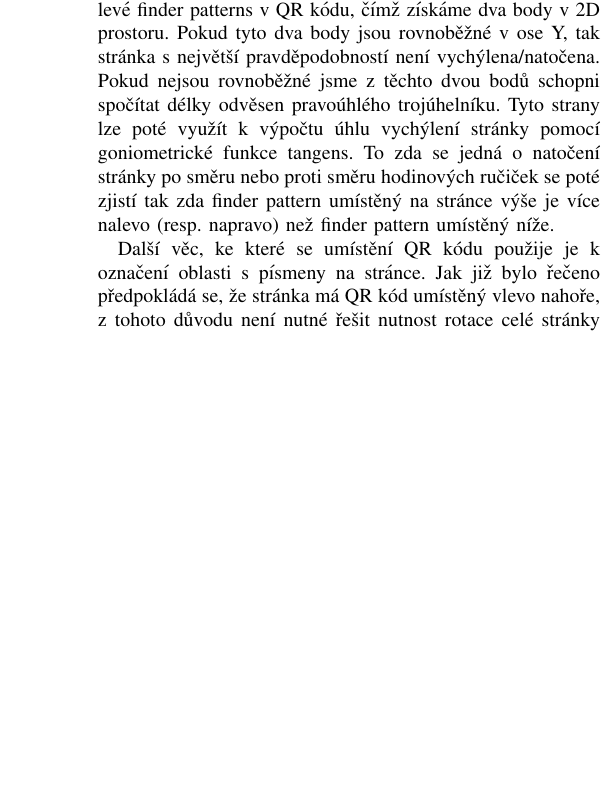
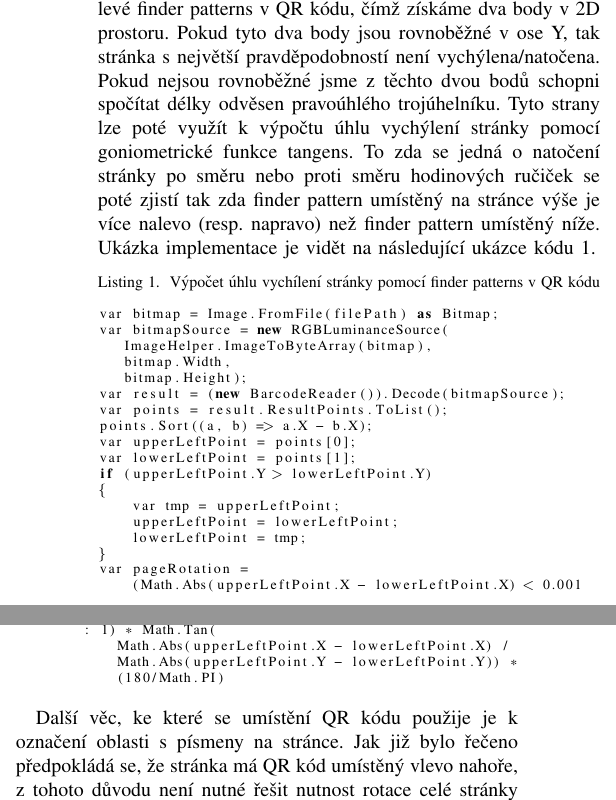
Before and after one commit to miroslavpokorny/smap, a LaTeX paper (document/document.tex): part of one column of page 5 of 7 before the commit and two parts of the columns of page 5 of 7 after it, the two joined at a grey line, cut so that both start at the same text, the shorter picture padded with empty space. Compiled offline with pdfLaTeX.

Commit message:
Added listing with code detecting page rotation

```diff
--- a/document/document.tex
+++ b/document/document.tex
@@ -11,6 +11,8 @@
 \usepackage[pdftex]{graphicx}
 \graphicspath{{./images/}}
 \DeclareGraphicsExtensions{.pdf}
+
+\usepackage{listings}
 
 \renewcommand\IEEEkeywordsname{Keywords}
 
@@ -134,9 +136,37 @@ Poslední knihovnou, kterou aplikace využívá, která stojí za zmínku je Six
 
 Aplikace je implementována tak, že v případě kódování dat předpokládá na vstupu název souboru, který má zakódovat, výstupem je pak pdf soubor, který může být vytištěn. V případě dekódování aplikace na vstupu předpokládá adresář, který obsahuje obrázky (každý obrázek reprezentuje jednu naskenovanou stránku, aktuální implementace předpokládá, že stránky nejsou příliš mnoho natočeny, tj. QR kód by měl být vlevo nahoře, a stránky by měla být vychýlena pouze minimálně). Aplikace poté postupně provede několik kroků. Nejprve je zapotřebí dekódovat QR kód a to hned ze dvou důvodů. Prvním důvodem je získání metadat a druhým je, jak již bylo zmíněno v předchozí kapitole, detekce tzv. finder patters v QR kódu, na základě kterých se detekuje úhel vychýlení stránky, který vznikl například při automatickém podávání papírů do skeneru při skenováním do počítače. Pro dekódování QR kódů se používá již výše zmíněná knihovna ZXing.Net.
 
-Úhel vychýlení stránky se poté spočte tak, že se naleznou levé finder patterns v QR kódu, čímž získáme dva body v 2D prostoru. Pokud tyto dva body jsou rovnoběžné v ose Y, tak stránka s největší pravděpodobností není vychýlena/natočena. Pokud nejsou rovnoběžné jsme z těchto dvou bodů schopni spočítat délky odvěsen pravoúhlého trojúhelníku. Tyto strany lze poté využít k výpočtu úhlu vychýlení stránky pomocí goniometrické funkce tangens. To zda se jedná o natočení stránky po směru nebo proti směru hodinových ručiček se poté zjistí tak zda finder pattern umístěný na stránce výše je více nalevo (resp. napravo) než finder pattern umístěný níže.
+Úhel vychýlení stránky se poté spočte tak, že se naleznou levé finder patterns v QR kódu, čímž získáme dva body v 2D prostoru. Pokud tyto dva body jsou rovnoběžné v ose Y, tak stránka s největší pravděpodobností není vychýlena/natočena. Pokud nejsou rovnoběžné jsme z těchto dvou bodů schopni spočítat délky odvěsen pravoúhlého trojúhelníku. Tyto strany lze poté využít k výpočtu úhlu vychýlení stránky pomocí goniometrické funkce tangens. To zda se jedná o natočení stránky po směru nebo proti směru hodinových ručiček se poté zjistí tak zda finder pattern umístěný na stránce výše je více nalevo (resp. napravo) než finder pattern umístěný níže. Ukázka implementace je vidět na následující ukázce kódu \ref{code1}.
 
-% TODO listing ukázka spočtení úhlu tangens z finder patterns
+\lstset{language=[Sharp]C}
+\begin{lstlisting}[basicstyle=\scriptsize,caption={Výpočet úhlu vychílení stránky pomocí finder patterns v QR kódu},label=code1]
+
+var bitmap = Image.FromFile(filePath) as Bitmap;
+var bitmapSource = new RGBLuminanceSource(
+   ImageHelper.ImageToByteArray(bitmap),
+   bitmap.Width,
+   bitmap.Height);
+var result = (new BarcodeReader()).Decode(bitmapSource);
+var points = result.ResultPoints.ToList();
+points.Sort((a, b) => a.X - b.X);
+var upperLeftPoint = points[0];
+var lowerLeftPoint = points[1];
+if (upperLeftPoint.Y > lowerLeftPoint.Y)
+{
+    var tmp = upperLeftPoint;
+    upperLeftPoint = lowerLeftPoint;
+    lowerLeftPoint = tmp;
+}
+var pageRotation =
+    (Math.Abs(upperLeftPoint.X - lowerLeftPoint.X) < 0.001
+    ? 0
+    : upperLeftPoint.X < lowerLeftPoint.X
+        ? -1
+        : 1) * Math.Tan(
+            Math.Abs(upperLeftPoint.X - lowerLeftPoint.X) /
+            Math.Abs(upperLeftPoint.Y - lowerLeftPoint.Y)) *
+            (180/Math.PI)
+\end{lstlisting}
 
 Další věc, ke které se umístění QR kódu použije je k označení oblasti s písmeny na stránce. Jak již bylo řečeno předpokládá se, že stránka má QR kód umístěný vlevo nahoře, z tohoto důvodu není nutné řešit nutnost rotace celé stránky (v tomto případě je myšlena rotace o 90\degree, 180\degree nebo 270\degree). Za předpokladu, že platí umístění QR kódu vlevo nahoře, můžeme na základě finder patterns spočítat horní hranici stránky, kde začíná oblast s písmeny, kterou poté využijeme při dalším zpracování.
 
```
